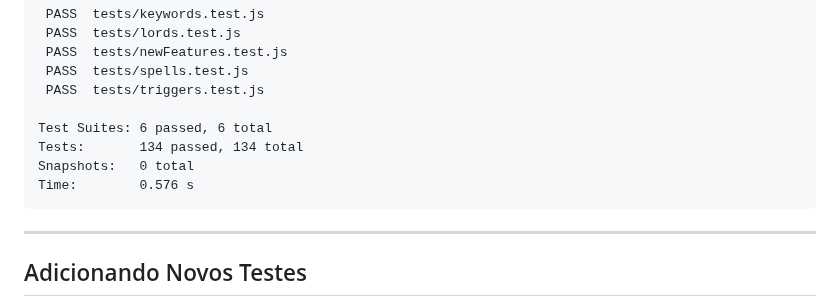
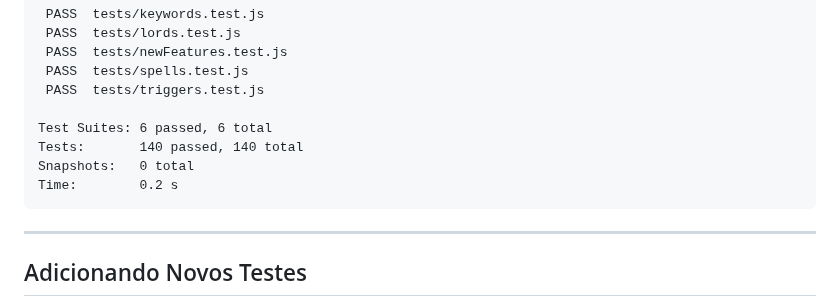
Before and after one commit to lntosi/mtg-fdn, a Markdown page: docs/01_TESTING.md, the part around the change. GitHub-like rendering.

````diff
--- a/docs/01_TESTING.md
+++ b/docs/01_TESTING.md
@@ -224,9 +224,9 @@ $ npm test
  PASS  tests/triggers.test.js
 
 Test Suites: 6 passed, 6 total
-Tests:       134 passed, 134 total
+Tests:       140 passed, 140 total
 Snapshots:   0 total
-Time:        0.576 s
+Time:        0.2 s
 ```
 
 ---
````
Also changed, not shown: CLAUDE.md (+2 -4 lines), README.md (+1 -2 lines).
